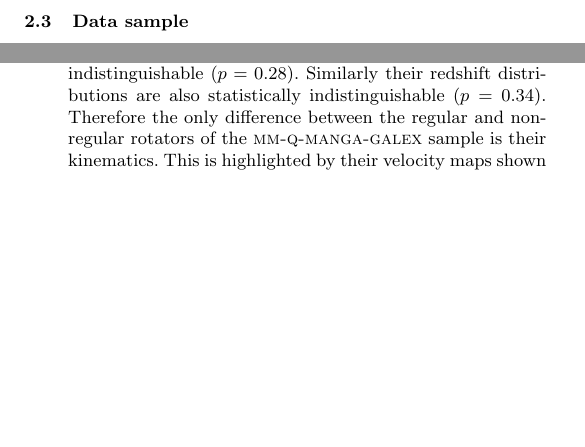
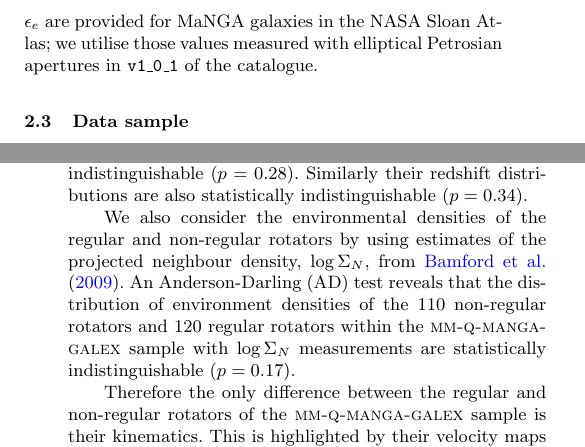
Before and after one commit to rjsmethurst/fastvslow, a LaTeX paper (writeup/fastvslow.tex): two parts of the columns of pages 2 and 3 of 7, joined at a grey line, cut at the place of the change, the shorter picture padded with empty space. Compiled offline with pdfLaTeX; a LaTeX package or settings file that is missing is left out.

Commit message:
more changes from AMW needed

```diff
--- a/writeup/fastvslow.tex
+++ b/writeup/fastvslow.tex
@@ -66,7 +66,7 @@ Complete spectral coverage to $1.5 R_e$, a galaxy's effective radius, is obtaine
 
 The raw data was processed by the MaNGA data reduction pipeline (DRP), which is discussed in detail \cite{law16}. The MaNGA DRP extracts, wavelength calibrates and flux calibrates all fibre spectra obtained in every exposure. The individual fibre spectra are then used to form a regular gridded datacube of $0.5''$ ‘spaxels’ and spectral channels. The spectra are logarithmically sampled with bin widths of $\log{\lambda} = 10^{-4}$.
 
-These datacubes are then analysed using the MaNGA data analysis pipeline (DAP); the development of which is ongoing and will be described in detail in Westfall et al. (in preparation). The primary output from the DAP are 2D ``maps" (i.e., images) of measured properties, which include flux, stellar-continuum fits, absorption- and emission-line properties, spectral index measurements, a galaxy's effective radius, $R_e$, and the ellipticity within it, $\epsilon_e$.
+These datacubes are then analysed using the MaNGA data analysis pipeline (DAP); the development of which is ongoing and will be described in detail in Westfall et al. (in preparation). The primary output from the DAP are 2D ``maps" (i.e., images) of measured properties, which include flux, stellar-continuum fits, spectral index measurements and absorption- and emission-line properties. The effective radius, $R_e$, of a galaxy and the ellipticity within it, $\epsilon_e$ are provided for MaNGA galaxies in the NASA Sloan Atlas; we utilise those values measured with elliptical Petrosian apertures in {\tt v1\_0\_1} of the catalogue.
 %The DAP provides a measurement of a galaxy's effective radius, $R_e$, and the ellipticity within it, $\epsilon_e$, which is used along with the specific angular momentum to classify galaxies as either regular or non-regular rotators (see Section~\ref{sec:mangasample}).
 
 \subsection{Data sample}\label{sec:mangasample}
@@ -97,7 +97,11 @@ We classify galaxies in the \textsc{q-manga-galex} sample as regular or non-regu
 Using this definition reveals $673$ ($80\%$) regular rotators and $157$ ($20\%$) non-regular rotators in the \textsc{q-manga-galex} sample.
 This is a slightly higher percentage of non-regular rotators as found by previous works \citep[$14-17\%$ of early-types; ][]{emsellem11, stott16}. Considering the fact that we do not select our sample by morphology, we would expect a smaller fraction of non-regular rotators than previous works which derived the early-type fraction of non-regular rotators. However, we believe this is offset by the fact that we also select those galaxies which lie off the SFS, a region which is typically dominated by elliptical galaxies.
 
-In order to control for the degeneracies between mass, metallicity and dust we selected a sub-sample of regular rotators matched to within $\pm~2.5~\rm{pc}$ of the stellar mass of the non-regular rotators to give $157$ regular rotators. We shall refer to this sample of $314$ galaxies as the \textsc{mm-q-manga-galex} sample. An Anderson-Darling (AD) test reveals that the distribution of stellar masses of the non-regular rotators and regular rotators within this sample are statistically indistinguishable ($p=0.28$). Similarly their redshift distributions are also statistically indistinguishable ($p=0.34$). Therefore the only difference between the regular and non-regular rotators of the \textsc{mm-q-manga-galex} sample is their kinematics. This is highlighted by their velocity maps shown in Figure~\ref{fig:evsl} along with the definition of a non-regular rotator from \cite{cappellari16}, shown by the solid black line.
+In order to control for the degeneracies between mass, metallicity and dust we selected a sub-sample of regular rotators matched to within $\pm~2.5~\rm{pc}$ of the stellar mass of the non-regular rotators to give $157$ regular rotators. We shall refer to this sample of $314$ galaxies as the \textsc{mm-q-manga-galex} sample. An Anderson-Darling (AD) test reveals that the distribution of stellar masses of the non-regular rotators and regular rotators within this sample are statistically indistinguishable ($p=0.28$). Similarly their redshift distributions are also statistically indistinguishable ($p=0.34$).
+
+We also consider the environmental densities of the regular and non-regular rotators by using estimates of the projected neighbour density,  $\log\Sigma_N$, from \cite{bamford09}. An Anderson-Darling (AD) test reveals that the distribution of environment densities of the $110$ non-regular rotators and $120$ regular rotators within the \textsc{mm-q-manga-galex} sample with $\log\Sigma_N$ measurements are statistically indistinguishable ($p=0.17$).
+
+Therefore the only difference between the regular and non-regular rotators of the \textsc{mm-q-manga-galex} sample is their kinematics. This is highlighted by their velocity maps shown in Figure~\ref{fig:evsl} along with the definition of a non-regular rotator from \cite{cappellari16}, shown by the solid black line.
 
 
 \begin{figure}
```
Also changed, not shown: writeup/fastvslow.pdf, writeup/fastvslow.tex (4 more changed lines).
